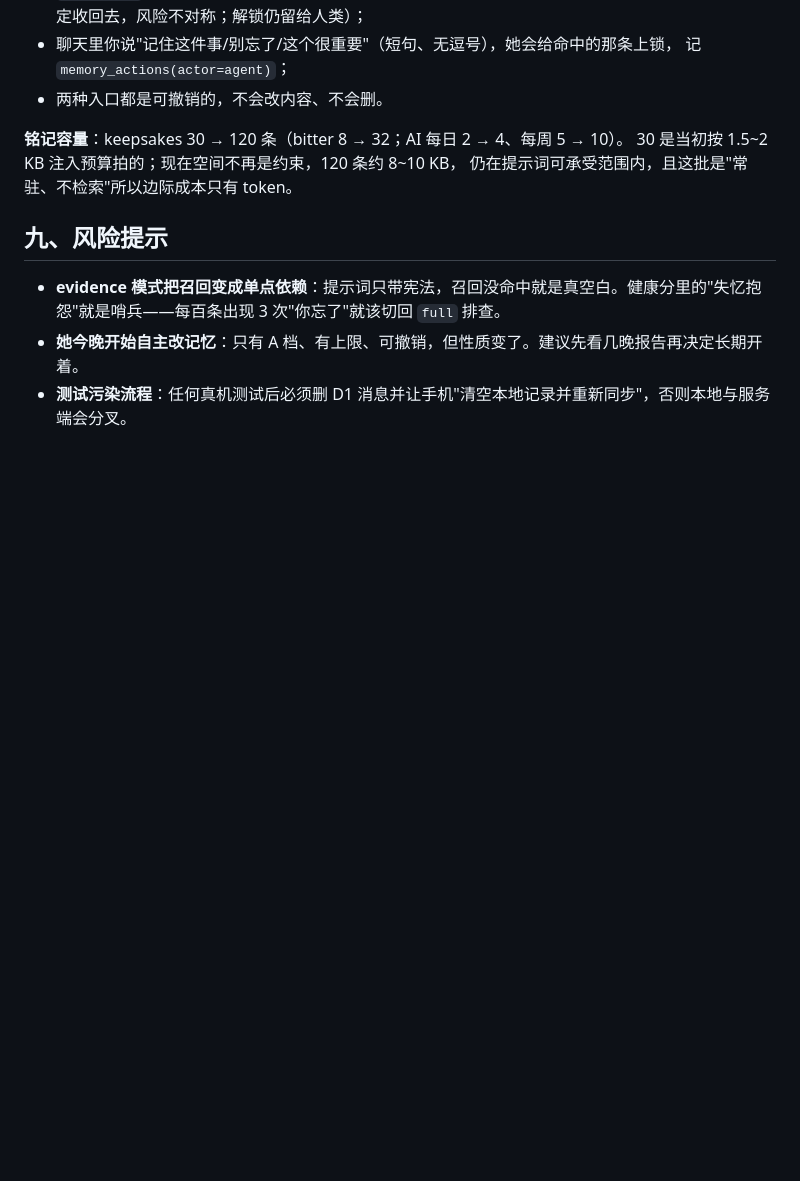
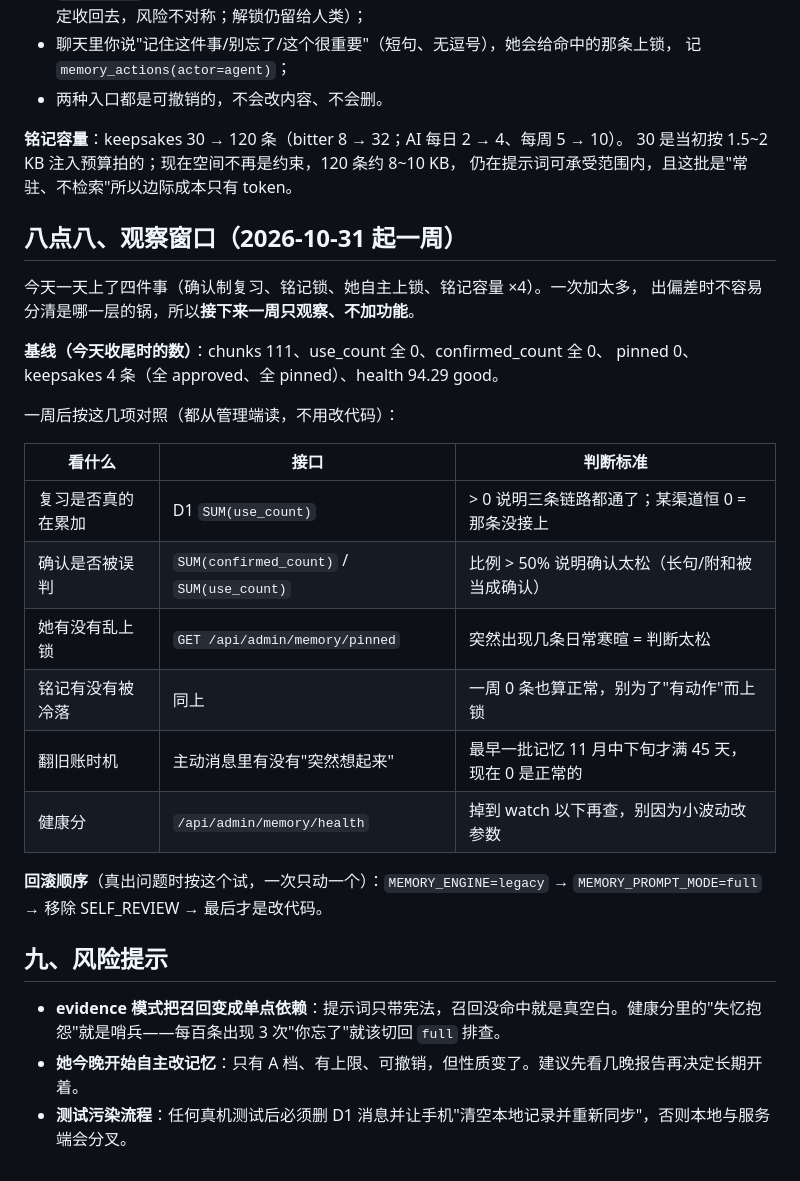
Before and after one commit to dikt-dev/ds-memory, a Markdown page: docs/STATUS.md, the part around the change. Drawn GitHub-style; blank space fills up the shorter version.

Commit message:
docs: 记录一周观察窗口与基线
今天一天上了确认制复习、铭记锁、自主上锁、铭记容量 x4 四件事。
写清楚"先观察一周、不加功能"，附基线数据、四项对照指标和回滚顺序，
避免下次开新功能时把这几层的效果混在一起。

```diff
--- a/docs/STATUS.md
+++ b/docs/STATUS.md
@@ -188,6 +188,28 @@ token 也不再是约束，这些上限按"只做安全阀"重设：
 30 是当初按 1.5~2 KB 注入预算拍的；现在空间不再是约束，120 条约 8~10 KB，
 仍在提示词可承受范围内，且这批是"常驻、不检索"所以边际成本只有 token。
 
+## 八点八、观察窗口（2026-10-31 起一周）
+
+今天一天上了四件事（确认制复习、铭记锁、她自主上锁、铭记容量 ×4）。一次加太多，
+出偏差时不容易分清是哪一层的锅，所以**接下来一周只观察、不加功能**。
+
+**基线（今天收尾时的数）**：chunks 111、use_count 全 0、confirmed_count 全 0、
+pinned 0、keepsakes 4 条（全 approved、全 pinned）、health 94.29 good。
+
+一周后按这几项对照（都从管理端读，不用改代码）：
+
+| 看什么 | 接口 | 判断标准 |
+| --- | --- | --- |
+| 复习是否真的在累加 | D1 `SUM(use_count)` | > 0 说明三条链路都通了；某渠道恒 0 = 那条没接上 |
+| 确认是否被误判 | `SUM(confirmed_count)` / `SUM(use_count)` | 比例 > 50% 说明确认太松（长句/附和被当成确认） |
+| 她有没有乱上锁 | `GET /api/admin/memory/pinned` | 突然出现几条日常寒暄 = 判断太松 |
+| 铭记有没有被冷落 | 同上 | 一周 0 条也算正常，别为了"有动作"而上锁 |
+| 翻旧账时机 | 主动消息里有没有"突然想起来" | 最早一批记忆 11 月中下旬才满 45 天，现在 0 是正常的 |
+| 健康分 | `/api/admin/memory/health` | 掉到 watch 以下再查，别因为小波动改参数 |
+
+**回滚顺序**（真出问题时按这个试，一次只动一个）：`MEMORY_ENGINE=legacy` →
+`MEMORY_PROMPT_MODE=full` → 移除 SELF_REVIEW → 最后才是改代码。
+
 ## 九、风险提示
 
 - **evidence 模式把召回变成单点依赖**：提示词只带宪法，召回没命中就是真空白。健康分里的"失忆抱怨"就是哨兵——每百条出现 3 次"你忘了"就该切回 `full` 排查。
```
